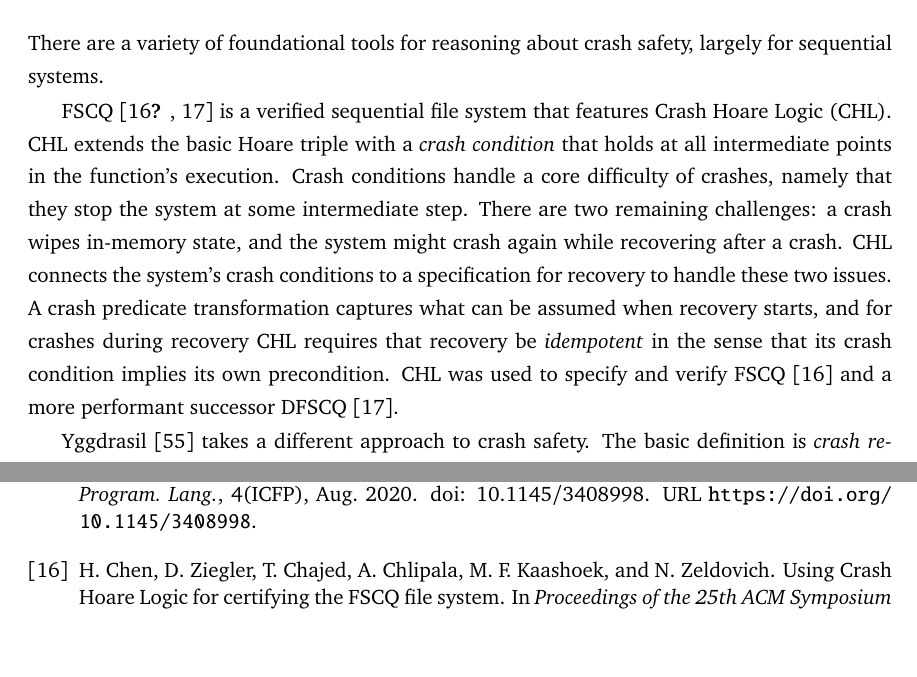
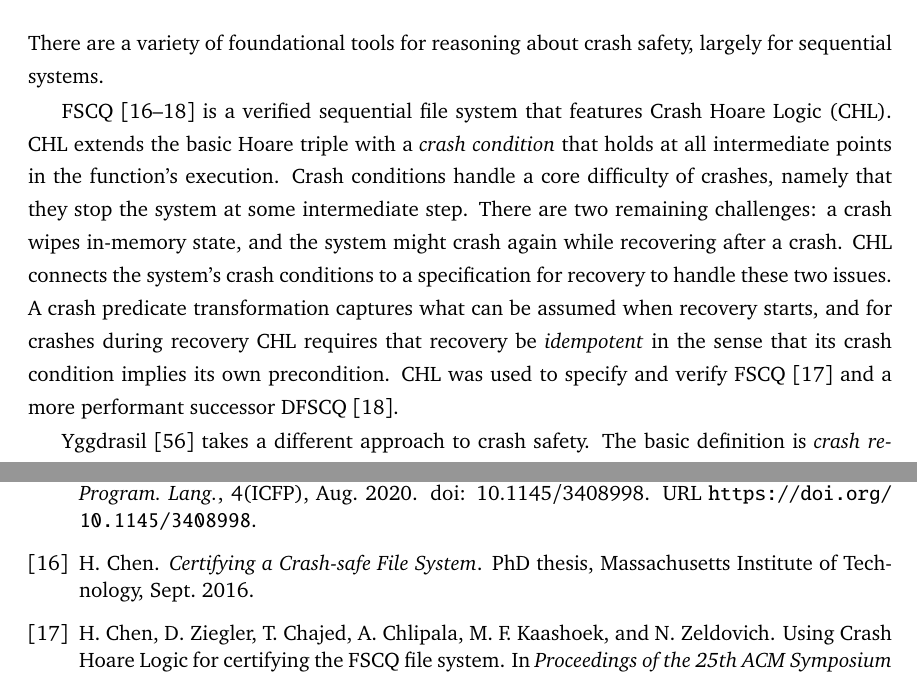
Before and after one commit to tchajed/thesis, a LaTeX thesis (thesis.tex, which reads 02-related-work.tex, paper.bib): two parts of pages 20 and 110 of 113, joined at a grey line, cut so that both start at the same text, the shorter picture padded with empty space. Compiled offline with pdfLaTeX.

Commit message:
Fix missing citation

```diff
--- a/02-related-work.tex
+++ b/02-related-work.tex
@@ -53,7 +53,7 @@ in-place.
 There are a variety of foundational tools for reasoning about crash safety,
 largely for sequential systems.
 
-FSCQ~\cite{chen:fscq,chen:dfscq,chen:thesis} is a verified sequential file
+FSCQ~\cite{chen:fscq,chen:dfscq,hchen-phd} is a verified sequential file
 system that features Crash Hoare Logic (CHL). CHL extends the basic Hoare triple
 with a \emph{crash condition} that holds at all intermediate points in the
 function's execution. Crash conditions handle a core difficulty of crashes,
--- a/paper.bib
+++ b/paper.bib
@@ -490,0 +495,4 @@ series = {PLDI 2021}
+  school       = {Massachusetts Institute of Technology},
+  year         = 2016,
+  month        = sep,
+}
```
Also changed, not shown: paper.bib (4 more changed lines).
